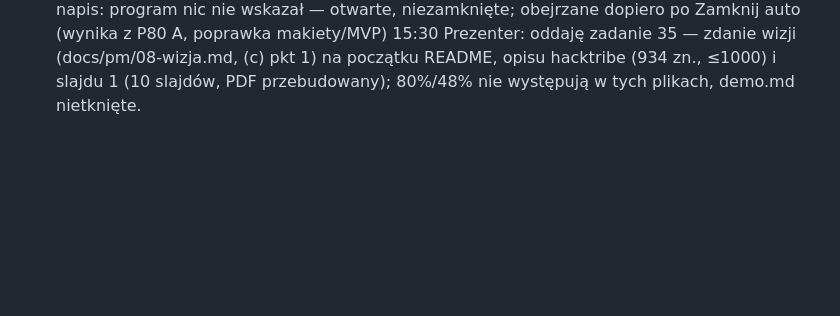
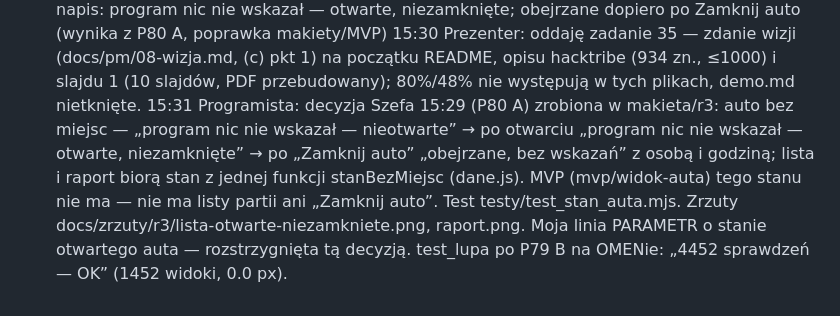
Before and after one commit to PawelPisarek/hacknation-proba17, a Markdown page: docs/decyzje.md, the part around the change. GitHub-like rendering; blank space fills up the shorter version.

Commit message:
Programista: stan „otwarte, niezamknięte” (P80 A, 15:29), test stanu auta
Co-Authored-By: Claude Opus 5.5 <noreply@anthropic.com>

```diff
--- a/docs/decyzje.md
+++ b/docs/decyzje.md
@@ -494,3 +494,4 @@ PARAMETR: teksty podpowiedzi MVP = „zwykle tu: podwozie — belki, koła i oś
 15:29 Szef: krok 8 R3 czysto (Analityk 15:28) → krok 8 zamknięty; zadanie 35 (wizja w tekstach) dla Prezentera
 15:29 Szef: auto bez miejsc otwarte, a niezamknięte → napis: program nic nie wskazał — otwarte, niezamknięte; obejrzane dopiero po Zamknij auto (wynika z P80 A, poprawka makiety/MVP)
 15:30 Prezenter: oddaję zadanie 35 — zdanie wizji (docs/pm/08-wizja.md, (c) pkt 1) na początku README, opisu hacktribe (934 zn., ≤1000) i slajdu 1 (10 slajdów, PDF przebudowany); 80%/48% nie występują w tych plikach, demo.md nietknięte.
+15:31 Programista: decyzja Szefa 15:29 (P80 A) zrobiona w makieta/r3: auto bez miejsc — „program nic nie wskazał — nieotwarte” → po otwarciu „program nic nie wskazał — otwarte, niezamknięte” → po „Zamknij auto” „obejrzane, bez wskazań” z osobą i godziną; lista i raport biorą stan z jednej funkcji stanBezMiejsc (dane.js). MVP (mvp/widok-auta) tego stanu nie ma — nie ma listy partii ani „Zamknij auto”. Test testy/test_stan_auta.mjs. Zrzuty docs/zrzuty/r3/lista-otwarte-niezamkniete.png, raport.png. Moja linia PARAMETR o stanie otwartego auta — rozstrzygnięta tą decyzją. test_lupa po P79 B na OMENie: „4452 sprawdzeń — OK” (1452 widoki, 0.0 px).
```
Also changed, not shown: docs/zrzuty/r3/lista-otwarte-niezamkniete.png (added), docs/zrzuty/r3/raport.png, 3 other files.
